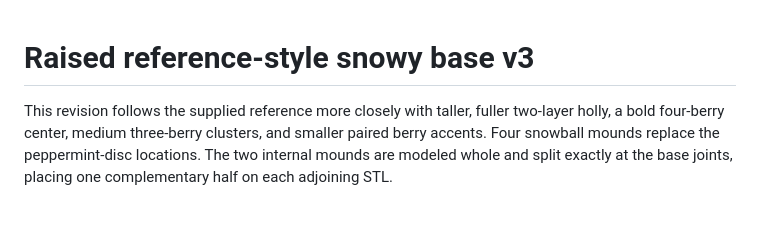
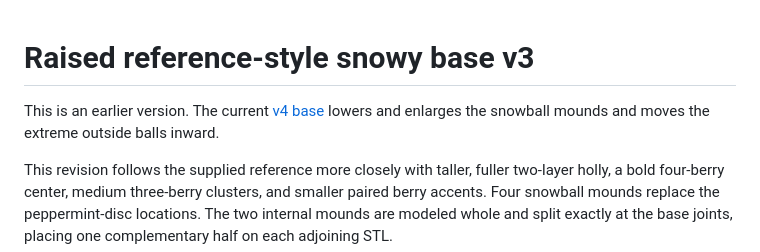
Before and after one commit to brucebentle-del/codex-workspace, a Markdown page: base-customization-v3/README.md, the part around the change. GitHub-like rendering; blank space fills up the shorter version.

Commit message:
Lower and enlarge snowy base mounds

```diff
--- a/base-customization-v3/README.md
+++ b/base-customization-v3/README.md
@@ -1,4 +1,6 @@
 # Raised reference-style snowy base v3
+
+This is an earlier version. The current [v4 base](../base-customization-v4/README.md) lowers and enlarges the snowball mounds and moves the extreme outside balls inward.
 
 This revision follows the supplied reference more closely with taller, fuller two-layer holly, a bold four-berry center, medium three-berry clusters, and smaller paired berry accents. Four snowball mounds replace the peppermint-disc locations. The two internal mounds are modeled whole and split exactly at the base joints, placing one complementary half on each adjoining STL.
 
```
Also changed, not shown: README.md (+6 -6 lines), base-customization-v4/README.md (added, +37 -0 lines), base-customization-v4/assembly-front-detail-v4.png (added), 12 other files.
